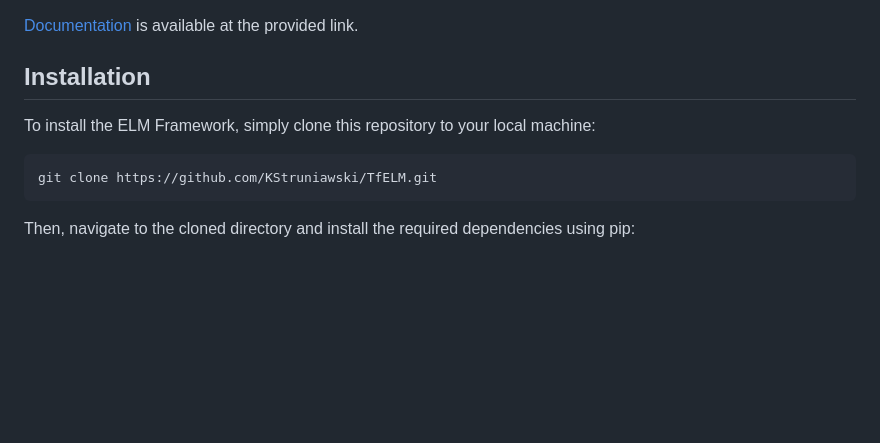
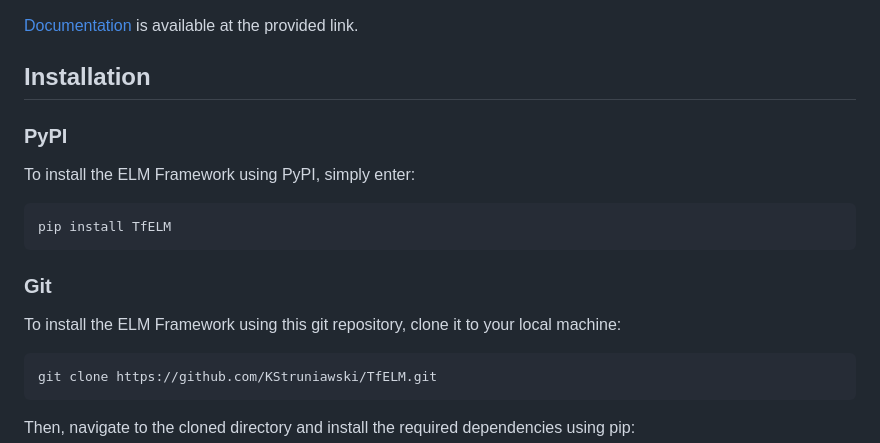
Before and after one commit to KStruniawski/TfELM, a Markdown page: README.md, the part around the change. GitHub-like rendering; blank space fills up the shorter version.

````diff
--- a/README.md
+++ b/README.md
@@ -124,8 +124,15 @@ For all the mentioned methods, there is support for saving and loading mechanism
 [Documentation](https://kstruniawski.github.io/TfELM/) is available at the provided link.
 
 ## Installation
+### PyPI
+To install the ELM Framework using PyPI, simply enter:
 
-To install the ELM Framework, simply clone this repository to your local machine:
+```bash
+pip install TfELM
+```
+
+### Git
+To install the ELM Framework using this git repository, clone it to your local machine:
 
 ```bash
 git clone https://github.com/KStruniawski/TfELM.git
````
